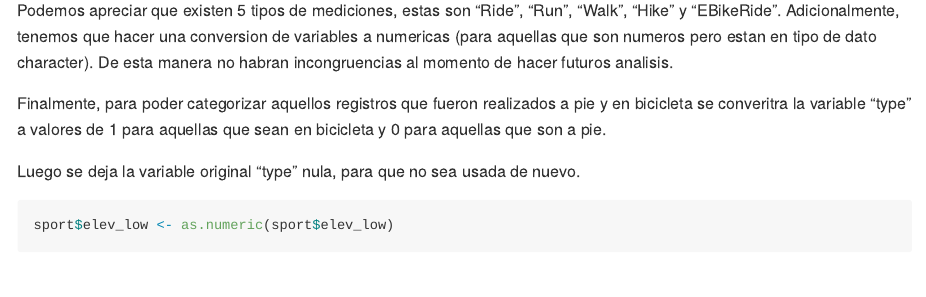
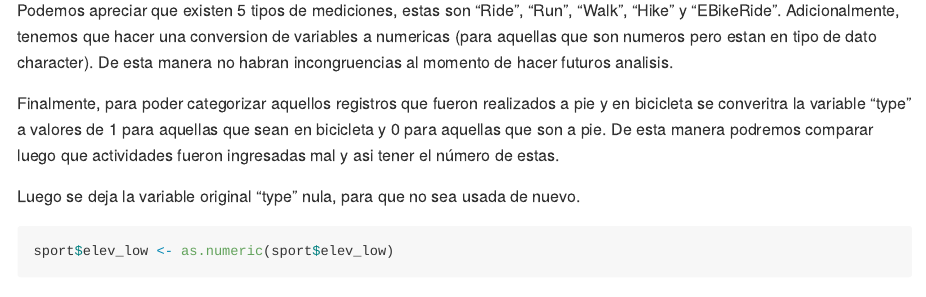
Before and after one commit to amanhood1/Proyecto-3, an R Markdown document (Proyecto-3.Rmd): the page in a window 1100 px wide, from 3580 px down. Rendered offline with R 4.5, knitr and Pandoc, with nearby package versions; some code elsewhere in the file could not run offline.

Commit message:
Proyecto 3
Alejandro Manhood y Estivaliz Rosales

```diff
--- a/Proyecto-3.Rmd
+++ b/Proyecto-3.Rmd
@@ -79,7 +79,7 @@ sport2$has_heartrate <- NULL
 
 Podemos apreciar que existen 5 tipos de mediciones, estas son "Ride", "Run", "Walk", "Hike" y "EBikeRide". Adicionalmente, tenemos que hacer una conversion de variables a numericas (para aquellas que son numeros pero estan en tipo de dato character). De esta manera no habran incongruencias al momento de hacer futuros analisis.
 
-Finalmente, para poder categorizar aquellos registros que fueron realizados a pie y en bicicleta se converitra la variable "type" a valores de 1 para aquellas que sean en bicicleta y 0 para aquellas que son a pie.
+Finalmente, para poder categorizar aquellos registros que fueron realizados a pie y en bicicleta se converitra la variable "type" a valores de 1 para aquellas que sean en bicicleta y 0 para aquellas que son a pie. De esta manera podremos comparar luego que actividades fueron ingresadas mal y asi tener el número de estas.
 
 Luego se deja la variable original "type" nula, para que no sea usada de nuevo.
 
```
Also changed, not shown: README.md.
